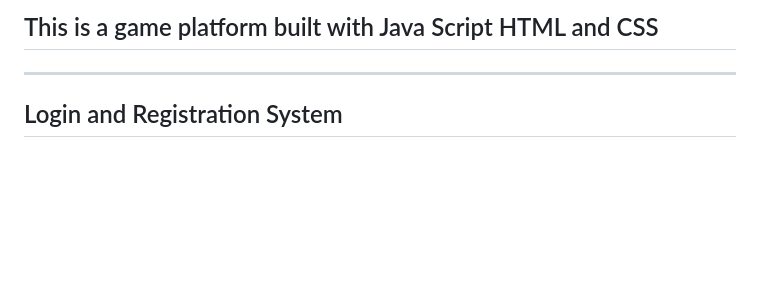
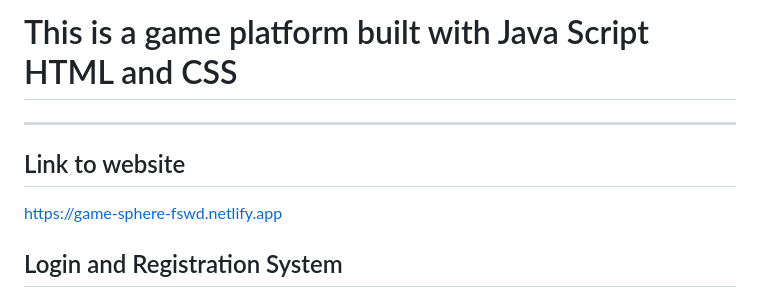
Before and after one commit to SapirBashan/FSWD_Games_2, a Markdown page: README.md, the part around the change. Rendered like a GitHub page; blank space fills up the shorter version.

```diff
--- a/README.md
+++ b/README.md
@@ -1,5 +1,7 @@
-## This is a game platform built with Java Script HTML and CSS
+# This is a game platform built with Java Script HTML and CSS
 ---
+## Link to website
+https://game-sphere-fswd.netlify.app
 
 ## Login and Registration System
 
```
